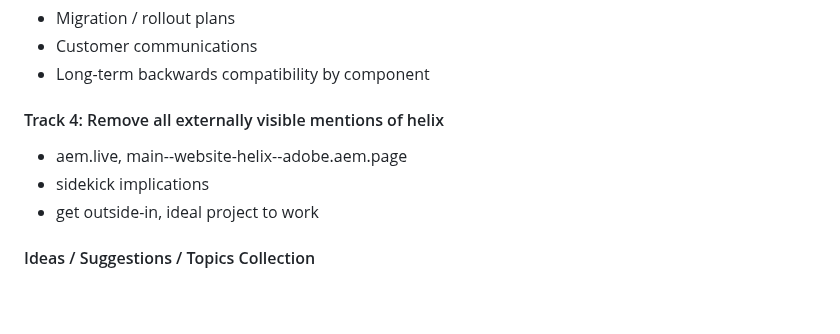
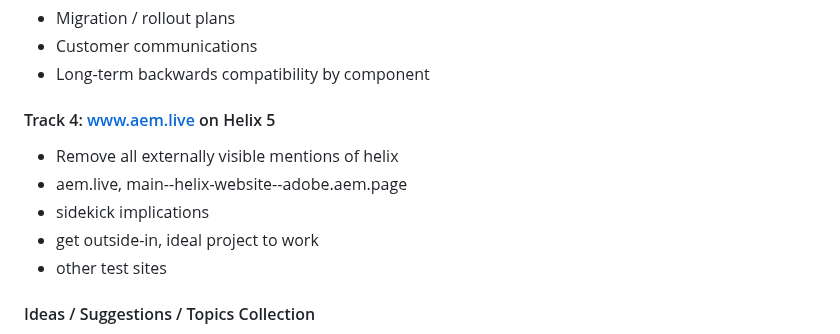
Before and after one commit to adobe/helix-home, a Markdown page: hackathons/12-psp.md, the part around the change. Drawn GitHub-style; blank space fills up the shorter version.

```diff
--- a/hackathons/12-psp.md
+++ b/hackathons/12-psp.md
@@ -63,10 +63,12 @@ architecture vision. We will align the work with the main topics
 - Customer communications
 - Long-term backwards compatibility by component
 
-#### Track 4: Remove all externally visible mentions of helix
-- aem.live, main--website-helix--adobe.aem.page
+#### Track 4: www.aem.live on Helix 5
+- Remove all externally visible mentions of helix
+- aem.live, main--helix-website--adobe.aem.page
 - sidekick implications
 - get outside-in, ideal project to work
+- other test sites
 
 
 
```
